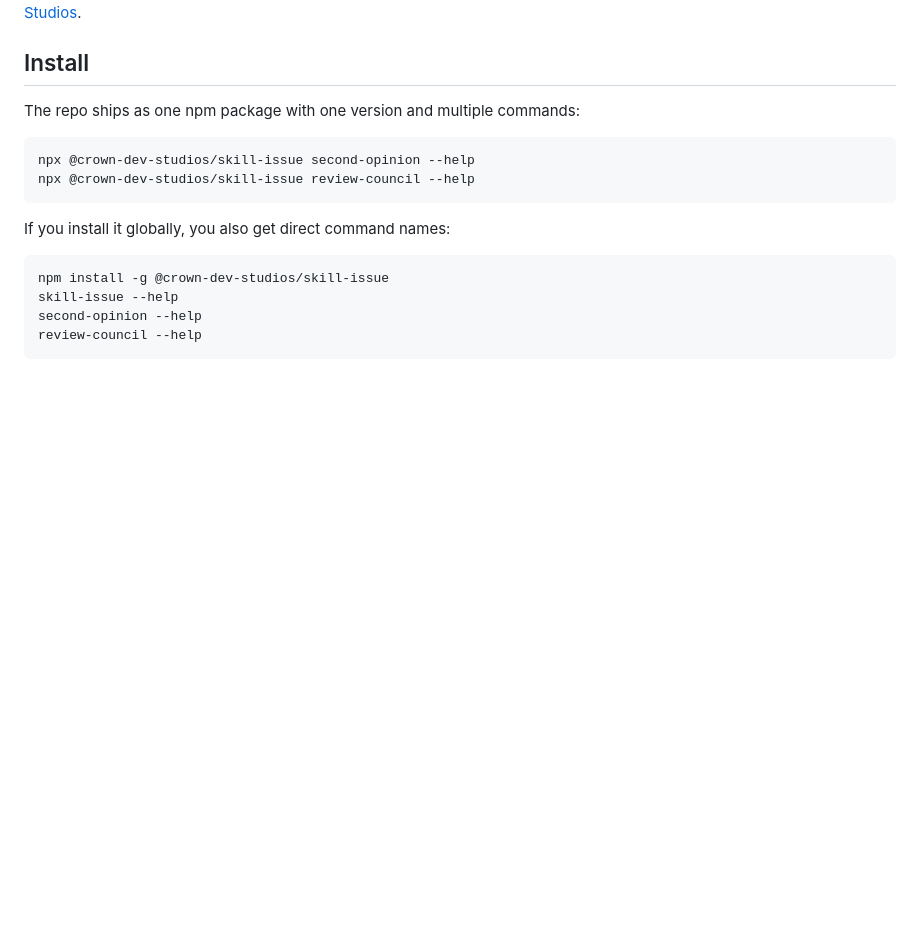
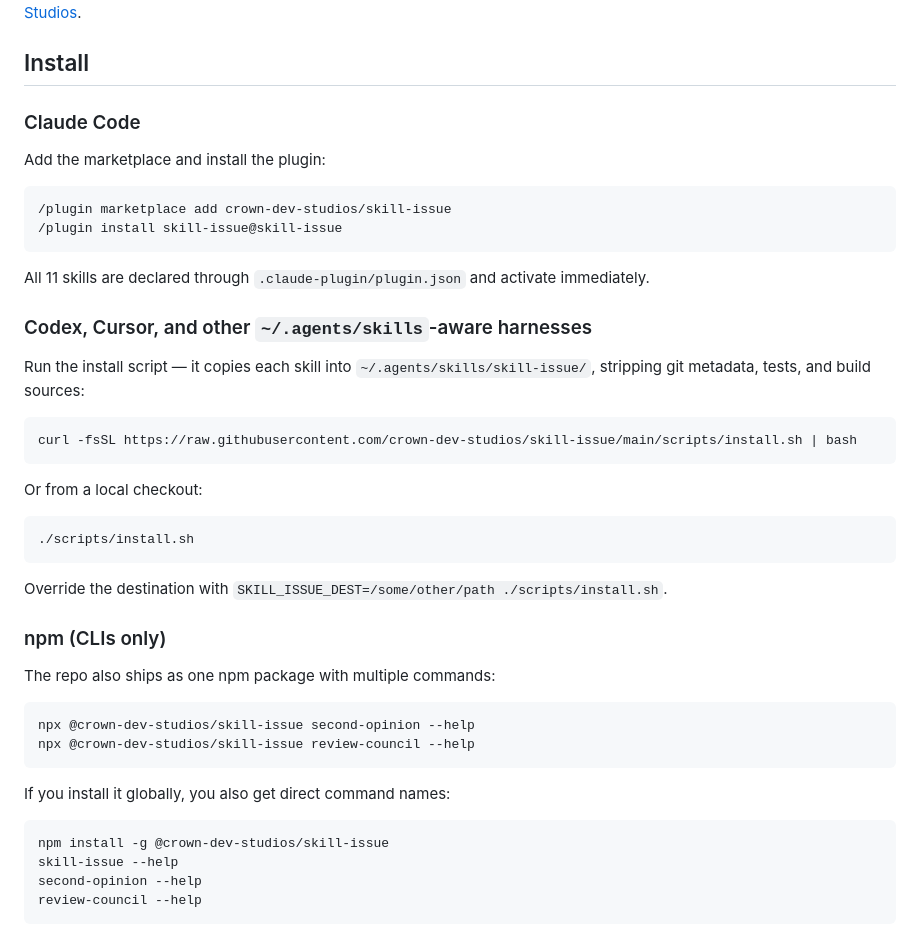
Before and after one commit to crown-dev-studios/skill-issue, a Markdown page: README.md, the part around the change. GitHub-like rendering; blank space fills up the shorter version.

Commit message:
docs: document Claude plugin marketplace and install.sh in README

````diff
--- a/README.md
+++ b/README.md
@@ -4,7 +4,36 @@ First-party AI agent skills and companion CLIs for software development workflow
 
 ## Install
 
-The repo ships as one npm package with one version and multiple commands:
+### Claude Code
+
+Add the marketplace and install the plugin:
+
+```
+/plugin marketplace add crown-dev-studios/skill-issue
+/plugin install skill-issue@skill-issue
+```
+
+All 11 skills are declared through `.claude-plugin/plugin.json` and activate immediately.
+
+### Codex, Cursor, and other `~/.agents/skills`-aware harnesses
+
+Run the install script — it copies each skill into `~/.agents/skills/skill-issue/`, stripping git metadata, tests, and build sources:
+
+```bash
+curl -fsSL https://raw.githubusercontent.com/crown-dev-studios/skill-issue/main/scripts/install.sh | bash
+```
+
+Or from a local checkout:
+
+```bash
+./scripts/install.sh
+```
+
+Override the destination with `SKILL_ISSUE_DEST=/some/other/path ./scripts/install.sh`.
+
+### npm (CLIs only)
+
+The repo also ships as one npm package with multiple commands:
 
 ```bash
 npx @crown-dev-studios/skill-issue second-opinion --help
````
